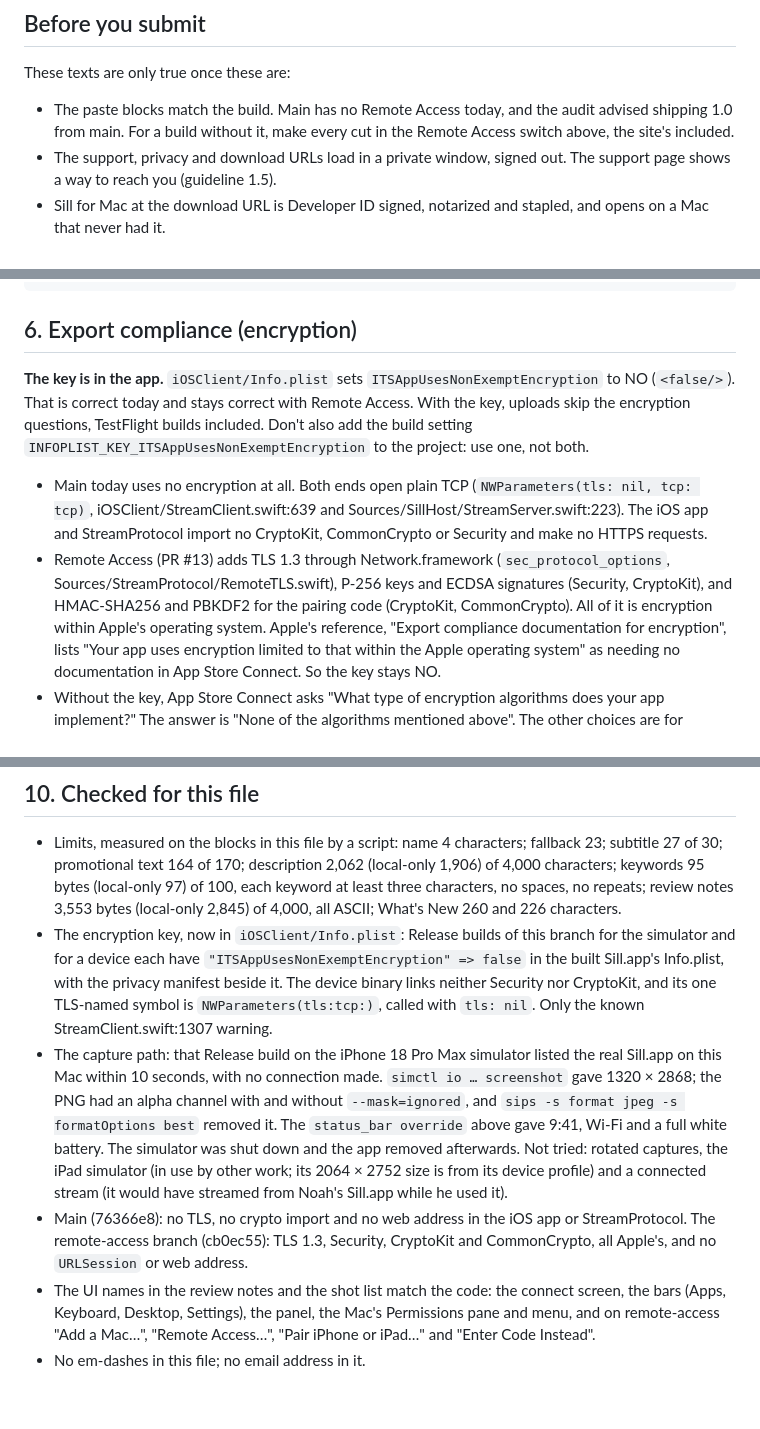
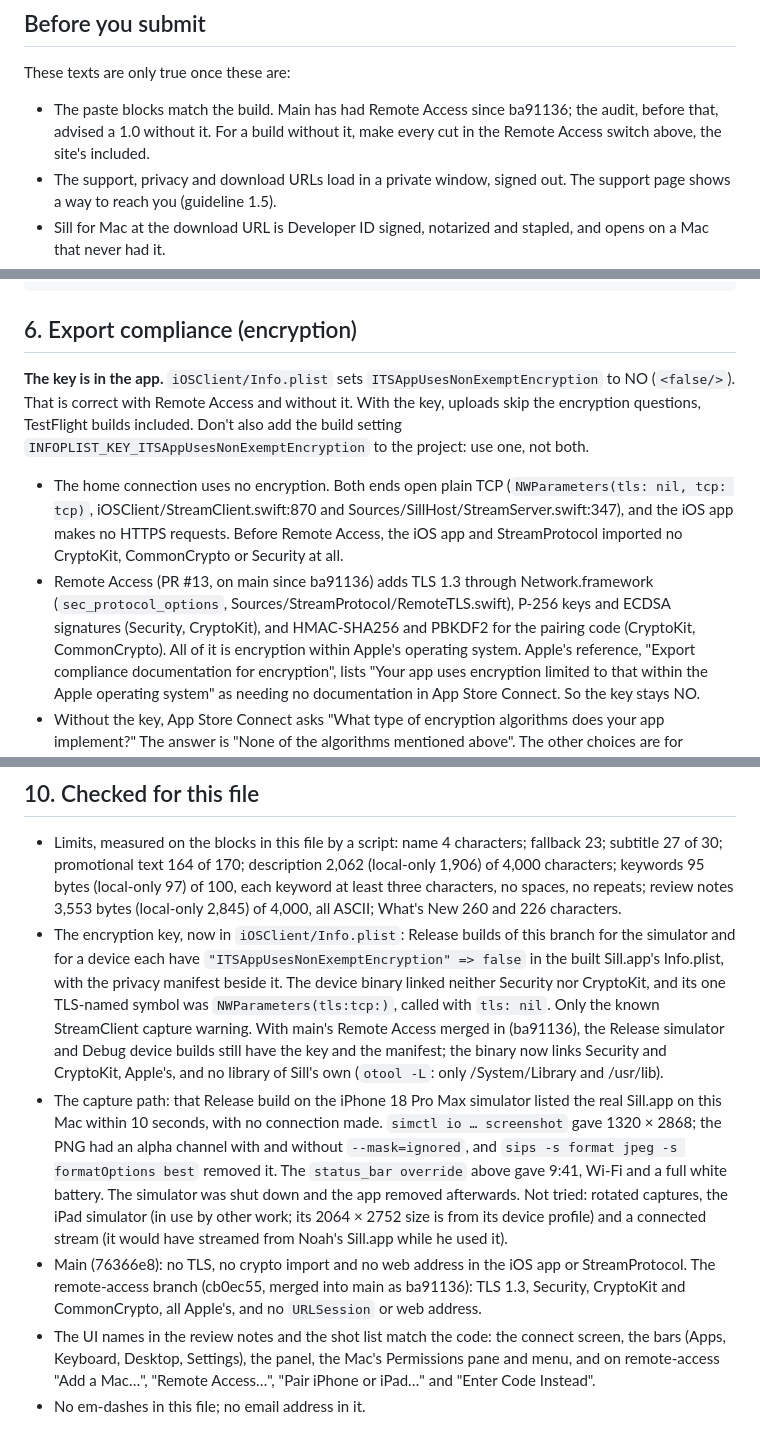
Before and after one commit to Saffsanity/sill, a Markdown page: docs/app-store-metadata.md, 3 parts joined by grey strips. Drawn GitHub-style; blank space fills up the shorter version.

Commit message:
docs: main has had Remote Access since ba91136
The metadata and the checklist were written while PR #13 was open and said
main lacked Remote Access ("Undecided: main lacks it", "main today"), and
section 6 said main used no encryption and its binary linked neither
Security nor CryptoKit. With main merged in, those lines were no longer
true. They now say main has it since ba91136, that the audit's advice of a
1.0 without it came before the merge, and that the switch's cuts are for a
build without it; the decision stays Noah's. Section 6 says the home
connection is plain TCP (the lines where both ends set it up, moved by the
merge) and that Remote Access's TLS 1.3, CryptoKit and CommonCrypto are
Apple's, so the key stays NO. The checked list adds the merged builds: the
key and the manifest still in the bundle, and the binary linking Security
and CryptoKit and no library of Sill's own.

Co-Authored-By: Claude Opus 5.5 (1M context) <noreply@anthropic.com>

```diff
--- a/docs/app-store-metadata.md
+++ b/docs/app-store-metadata.md
@@ -50,9 +50,10 @@ what the build lacks, so if 1.0 ships from main, make every one of these cuts:
 
 These texts are only true once these are:
 
-- The paste blocks match the build. Main has no Remote Access today, and the
-  audit advised shipping 1.0 from main. For a build without it, make every cut
-  in the Remote Access switch above, the site's included.
+- The paste blocks match the build. Main has had Remote Access since
+  ba91136; the audit, before that, advised a 1.0 without it. For a build
+  without it, make every cut in the Remote Access switch above, the site's
+  included.
 - The support, privacy and download URLs load in a private window, signed out.
   The support page shows a way to reach you (guideline 1.5).
 - Sill for Mac at the download URL is Developer ID signed, notarized and
@@ -331,20 +332,22 @@ The first version of Sill. Use any window on your Mac, or the whole desktop, on
 ## 6. Export compliance (encryption)
 
 **The key is in the app.** `iOSClient/Info.plist` sets
-`ITSAppUsesNonExemptEncryption` to NO (`<false/>`). That is correct today and
-stays correct with Remote Access. With the key, uploads skip the encryption
+`ITSAppUsesNonExemptEncryption` to NO (`<false/>`). That is correct with
+Remote Access and without it. With the key, uploads skip the encryption
 questions, TestFlight builds included. Don't also add the build setting
 `INFOPLIST_KEY_ITSAppUsesNonExemptEncryption` to the project: use one, not
 both.
 
-- Main today uses no encryption at all. Both ends open plain TCP
-  (`NWParameters(tls: nil, tcp: tcp)`, iOSClient/StreamClient.swift:639 and
-  Sources/SillHost/StreamServer.swift:223). The iOS app and StreamProtocol
-  import no CryptoKit, CommonCrypto or Security and make no HTTPS requests.
-- Remote Access (PR #13) adds TLS 1.3 through Network.framework
-  (`sec_protocol_options`, Sources/StreamProtocol/RemoteTLS.swift), P-256 keys and
-  ECDSA signatures (Security, CryptoKit), and HMAC-SHA256 and PBKDF2 for the
-  pairing code (CryptoKit, CommonCrypto). All of it is encryption within
+- The home connection uses no encryption. Both ends open plain TCP
+  (`NWParameters(tls: nil, tcp: tcp)`, iOSClient/StreamClient.swift:870 and
+  Sources/SillHost/StreamServer.swift:347), and the iOS app makes no HTTPS
+  requests. Before Remote Access, the iOS app and StreamProtocol imported no
+  CryptoKit, CommonCrypto or Security at all.
+- Remote Access (PR #13, on main since ba91136) adds TLS 1.3 through
+  Network.framework (`sec_protocol_options`,
+  Sources/StreamProtocol/RemoteTLS.swift), P-256 keys and ECDSA signatures
+  (Security, CryptoKit), and HMAC-SHA256 and PBKDF2 for the pairing code
+  (CryptoKit, CommonCrypto). All of it is encryption within
   Apple's operating system. Apple's reference, "Export compliance
   documentation for encryption", lists "Your app uses encryption limited to
   that within the Apple operating system" as needing no documentation in App
@@ -585,10 +588,13 @@ Safe:
 - The encryption key, now in `iOSClient/Info.plist`: Release builds of this
   branch for the simulator and for a device each have
   `"ITSAppUsesNonExemptEncryption" => false` in the built Sill.app's
-  Info.plist, with the privacy manifest beside it. The device binary links
-  neither Security nor CryptoKit, and its one TLS-named symbol is
+  Info.plist, with the privacy manifest beside it. The device binary linked
+  neither Security nor CryptoKit, and its one TLS-named symbol was
   `NWParameters(tls:tcp:)`, called with `tls: nil`. Only the known
-  StreamClient.swift:1307 warning.
+  StreamClient capture warning. With main's Remote Access merged in (ba91136),
+  the Release simulator and Debug device builds still have the key and the
+  manifest; the binary now links Security and CryptoKit, Apple's, and no
+  library of Sill's own (`otool -L`: only /System/Library and /usr/lib).
 - The capture path: that Release build on the iPhone 18 Pro Max simulator
   listed the real Sill.app on this Mac within 10 seconds, with no connection
   made. `simctl io … screenshot` gave 1320 × 2868; the PNG had an alpha channel
@@ -599,8 +605,9 @@ Safe:
   2064 × 2752 size is from its device profile) and a connected stream (it
   would have streamed from Noah's Sill.app while he used it).
 - Main (76366e8): no TLS, no crypto import and no web address in the iOS app
-  or StreamProtocol. The remote-access branch (cb0ec55): TLS 1.3, Security,
-  CryptoKit and CommonCrypto, all Apple's, and no `URLSession` or web address.
+  or StreamProtocol. The remote-access branch (cb0ec55, merged into main as
+  ba91136): TLS 1.3, Security, CryptoKit and CommonCrypto, all Apple's, and no
+  `URLSession` or web address.
 - The UI names in the review notes and the shot list match the code: the
   connect screen, the bars (Apps, Keyboard, Desktop, Settings), the panel, the
   Mac's Permissions pane and menu, and on remote-access "Add a Mac…",
```
Also changed, not shown: other parts of docs/app-store-metadata.md (+3 -3 lines), docs/release-checklist.md (+2 -2 lines).
